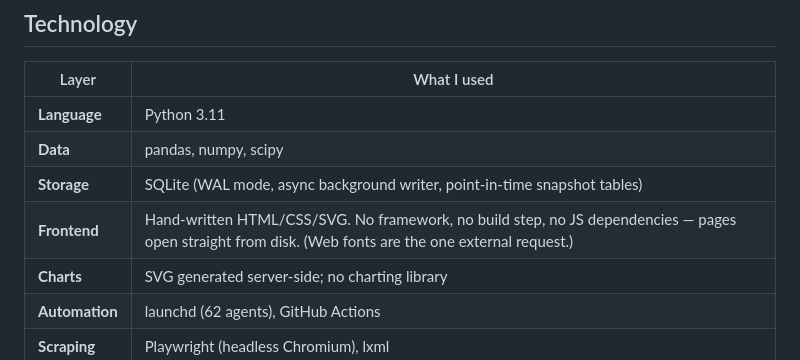
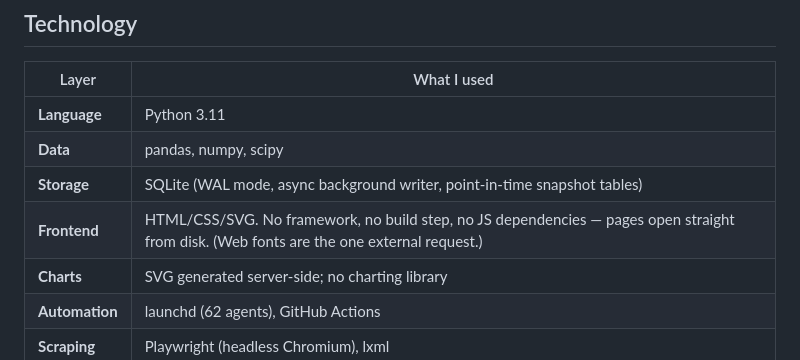
Before and after one commit to pranaypatil02/trading-control-center, a Markdown page: README.md, the part around the change. Drawn GitHub-style.

Commit message:
Update Frontend description in README
Removed the word 'Hand-written' from the Frontend description.

```diff
--- a/README.md
+++ b/README.md
@@ -118,7 +118,7 @@ warning above the table because the ranking is misleading without it.
 | **Language** | Python 3.11 |
 | **Data** | pandas, numpy, scipy |
 | **Storage** | SQLite (WAL mode, async background writer, point-in-time snapshot tables) |
-| **Frontend** | Hand-written HTML/CSS/SVG. No framework, no build step, no JS dependencies — pages open straight from disk. (Web fonts are the one external request.) |
+| **Frontend** | HTML/CSS/SVG. No framework, no build step, no JS dependencies — pages open straight from disk. (Web fonts are the one external request.) |
 | **Charts** | SVG generated server-side; no charting library |
 | **Automation** | launchd (62 agents), GitHub Actions |
 | **Scraping** | Playwright (headless Chromium), lxml |
```
